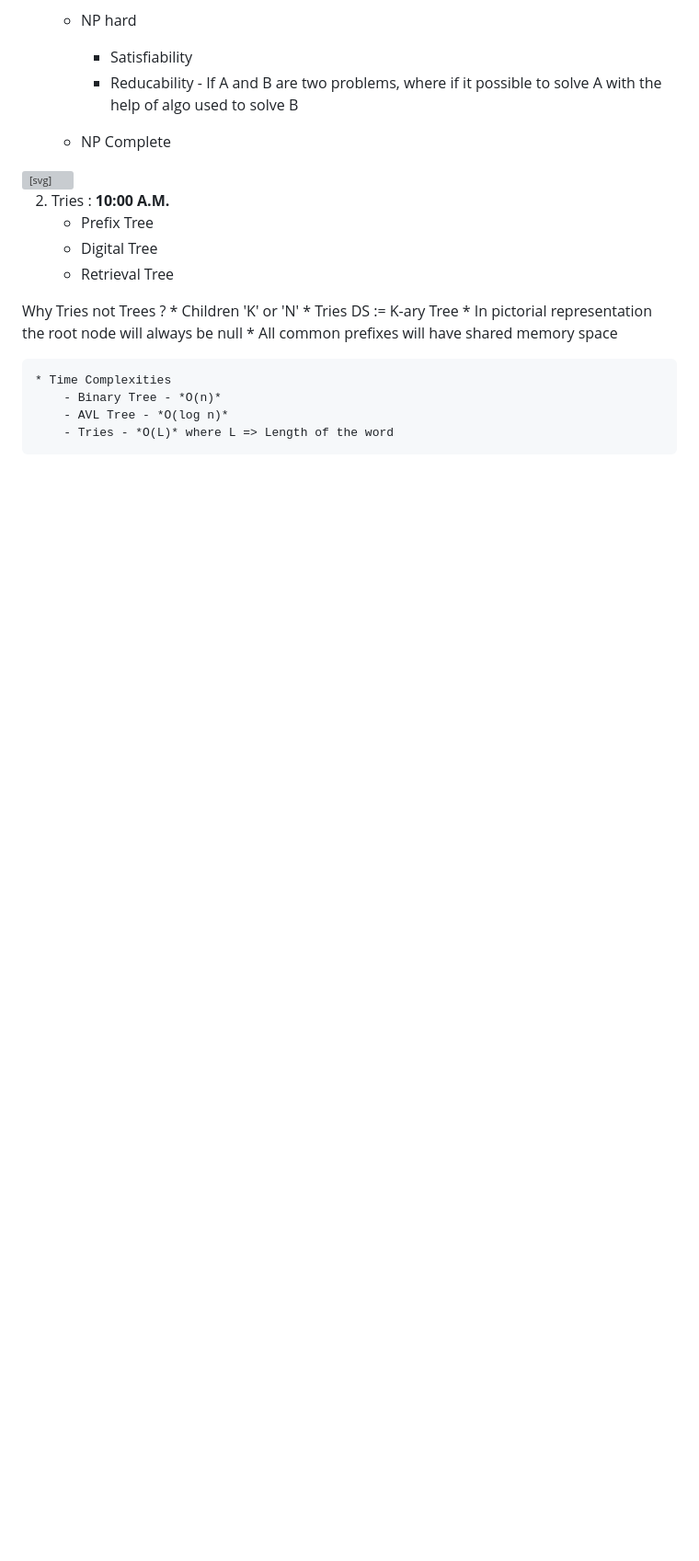
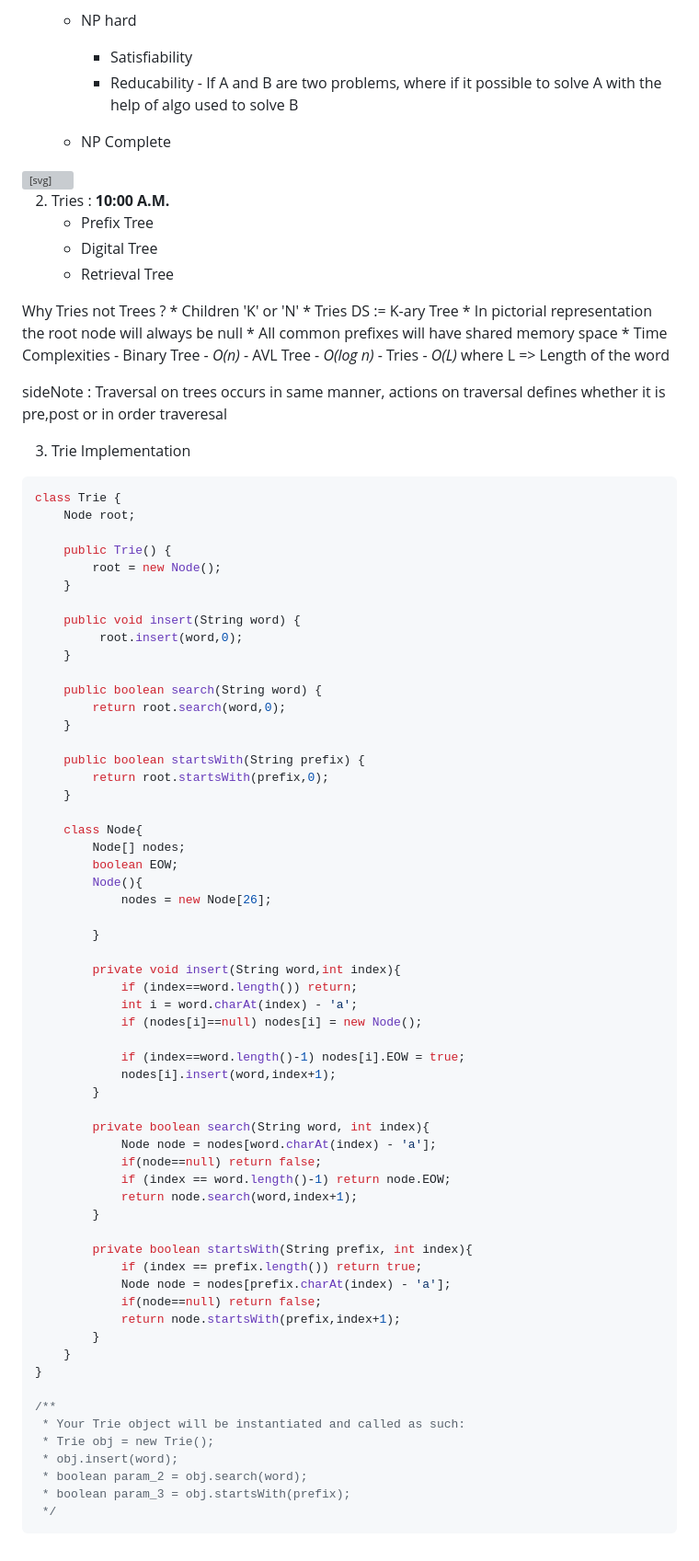
Before and after one commit to devkhishan/learn, a Markdown page: rhp/Notes .md, the part around the change. Shown at 92% size. Rendered like a GitHub page; blank space fills up the shorter version; grey boxes are pictures that could not be loaded.

Commit message:
Day 3 Session End

````diff
--- a/rhp/Notes .md
+++ b/rhp/Notes .md
@@ -747,8 +747,73 @@ long maxSubarraySum(int arr[], int n){
     * Tries DS := K-ary Tree
     * In pictorial representation the root node will always be null
     * All common prefixes will have shared memory space
-
     * Time Complexities
         - Binary Tree - *O(n)*
         - AVL Tree - *O(log n)*
         - Tries - *O(L)* where L => Length of the word
+
+sideNote : Traversal on trees occurs in same manner, actions on traversal defines whether it is pre,post or in order traveresal
+
+3. Trie Implementation
+
+```Java
+class Trie {
+    Node root;
+
+    public Trie() {
+        root = new Node();
+    }
+
+    public void insert(String word) {
+         root.insert(word,0);
+    }
+
+    public boolean search(String word) {
+        return root.search(word,0);
+    }
+
+    public boolean startsWith(String prefix) {
+        return root.startsWith(prefix,0);
+    }
+
+    class Node{
+        Node[] nodes;
+        boolean EOW;
+        Node(){
+            nodes = new Node[26];
+
+        }
+
+        private void insert(String word,int index){
+            if (index==word.length()) return;
+            int i = word.charAt(index) - 'a';
+            if (nodes[i]==null) nodes[i] = new Node();
+
+            if (index==word.length()-1) nodes[i].EOW = true;
+            nodes[i].insert(word,index+1);
+        }
+
+        private boolean search(String word, int index){
+            Node node = nodes[word.charAt(index) - 'a'];
+            if(node==null) return false;
+            if (index == word.length()-1) return node.EOW;
+            return node.search(word,index+1);
+        }
+
+        private boolean startsWith(String prefix, int index){
+            if (index == prefix.length()) return true;
+            Node node = nodes[prefix.charAt(index) - 'a'];
+            if(node==null) return false;
+            return node.startsWith(prefix,index+1);
+        }
+    }
+}
+
+/**
+ * Your Trie object will be instantiated and called as such:
+ * Trie obj = new Trie();
+ * obj.insert(word);
+ * boolean param_2 = obj.search(word);
+ * boolean param_3 = obj.startsWith(prefix);
+ */
+```
````
